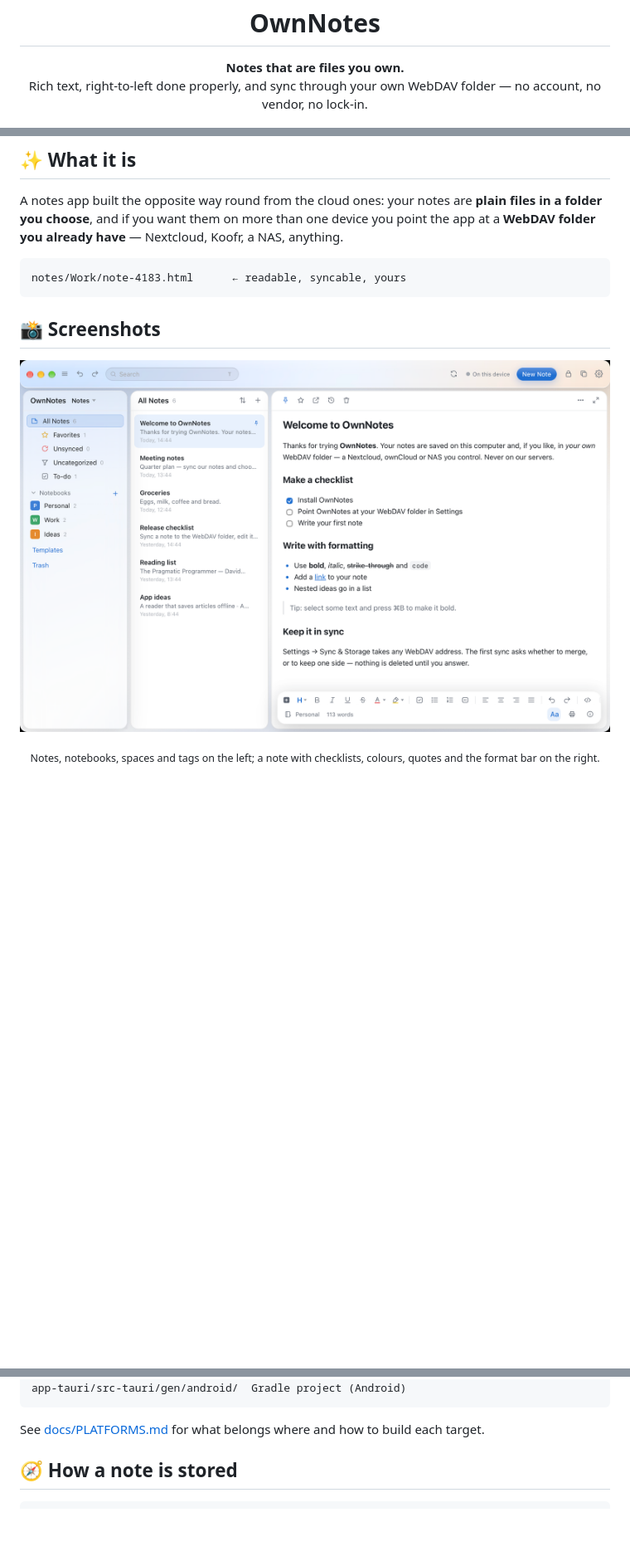
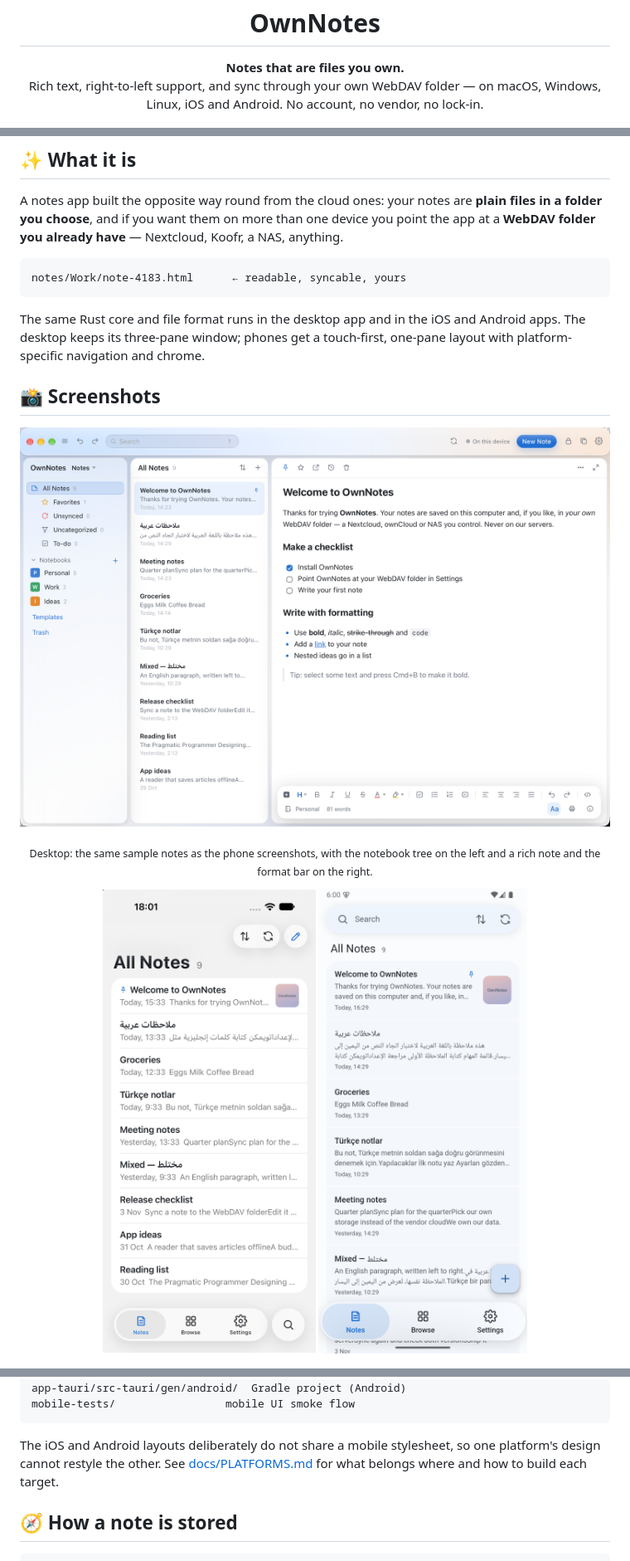
Before and after one commit to baraach/OwnNotes, a Markdown page: README.md, 3 parts joined by grey strips. Shown at 83% size. GitHub-like rendering; pictures changed too: docs/screenshots/android.png (added), docs/screenshots/app.png, docs/screenshots/ios.png (added); blank space fills up the shorter version.

````diff
--- a/README.md
+++ b/README.md
@@ -6,7 +6,8 @@
 
 <p align="center">
   <b>Notes that are files you own.</b><br/>
-  Rich text, right-to-left done properly, and sync through your own WebDAV folder — no account, no vendor, no lock-in.
+  Rich text, right-to-left support, and sync through your own WebDAV folder —
+  on macOS, Windows, Linux, iOS and Android. No account, no vendor, no lock-in.
 </p>
 
 <p align="center">
@@ -30,6 +35,10 @@ Koofr, a NAS, anything.
 notes/Work/note-4183.html      ← readable, syncable, yours
 ```
 
+The same Rust core and file format runs in the desktop app and in the iOS and
+Android apps. The desktop keeps its three-pane window; phones get a touch-first,
+one-pane layout with platform-specific navigation and chrome.
+
 ## 📸 Screenshots
 
 <p align="center">
@@ -37,10 +46,13 @@ notes/Work/note-4183.html      ← readable, syncable, yours
 </p>
 
 <p align="center">
-  <sub>Notes, notebooks, spaces and tags on the left; a note with checklists, colours,
-  quotes and the format bar on the right.</sub>
+  <sub>Desktop: the same sample notes as the phone screenshots, with the
+  notebook tree on the left and a rich note and the format bar on the right.</sub>
 </p>
 
-<!-- More screenshots welcome: drop the files in docs/screenshots and uncomment.
+<p align="center">
+  <img src="docs/screenshots/ios.png" width="300" alt="OwnNotes on iPhone with the iOS list, floating navigation and compose action" />
+  <img src="docs/screenshots/android.png" width="300" alt="OwnNotes on Android with the Material search bar, note list and bottom navigation" />
+</p>
 
 <p align="center">
@@ -152,9 +197,12 @@ app-tauri/ui/platform/        per-platform CSS corrections
 app-tauri/src-tauri/gen/apple/    Xcode project (iOS)
 app-tauri/src-tauri/gen/android/  Gradle project (Android)
+mobile-tests/                 mobile UI smoke flow
 ```
 
-See [docs/PLATFORMS.md](docs/PLATFORMS.md) for what belongs where and how to
-build each target.
+The iOS and Android layouts deliberately do not share a mobile stylesheet, so
+one platform's design cannot restyle the other. See
+[docs/PLATFORMS.md](docs/PLATFORMS.md) for what belongs where and how to build
+each target.
 
 ## 🧭 How a note is stored
 
````
Also changed, not shown: other parts of README.md (+56 -19 lines), docs/screenshots/README.md (+13 -8 lines).
